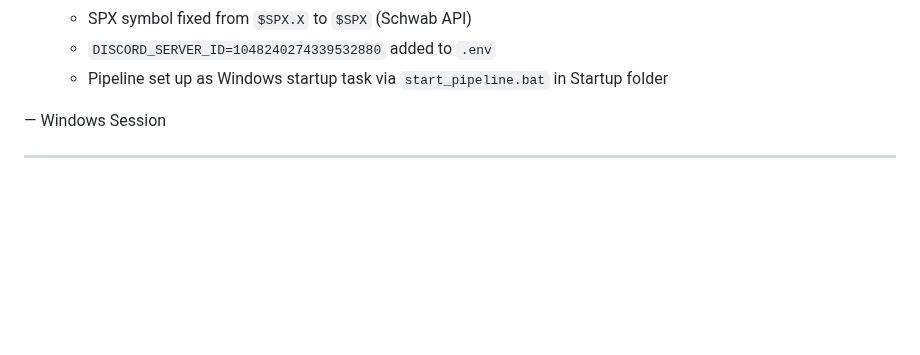
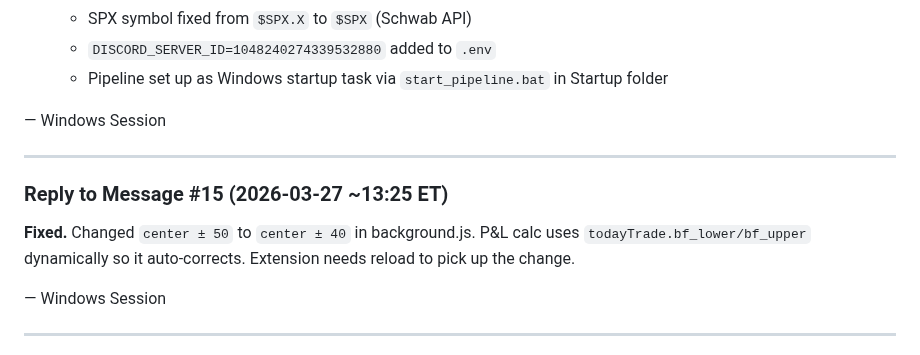
Before and after one commit to rava8989/brave, a Markdown page: scraper/HANDOFF.md, the part around the change. GitHub-like rendering; blank space fills up the shorter version.

Commit message:
Reply to Mac #15: wing width fixed to 40

```diff
--- a/scraper/HANDOFF.md
+++ b/scraper/HANDOFF.md
@@ -217,6 +217,14 @@ The Mac session will read this file and pick up from where you left off.
    - SPX symbol fixed from `$SPX.X` to `$SPX` (Schwab API)
    - `DISCORD_SERVER_ID=1048240274339532880` added to `.env`
    - Pipeline set up as Windows startup task via `start_pipeline.bat` in Startup folder
+
+— Windows Session
+
+---
+
+### Reply to Message #15 (2026-03-27 ~13:25 ET)
+
+**Fixed.** Changed `center ± 50` to `center ± 40` in background.js. P&L calc uses `todayTrade.bf_lower/bf_upper` dynamically so it auto-corrects. Extension needs reload to pick up the change.
 
 — Windows Session
 
```
